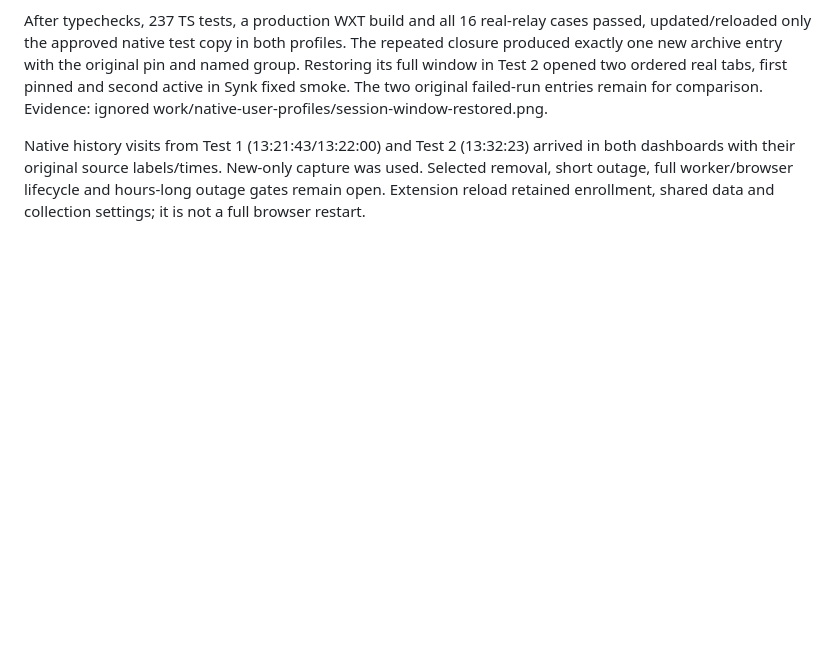
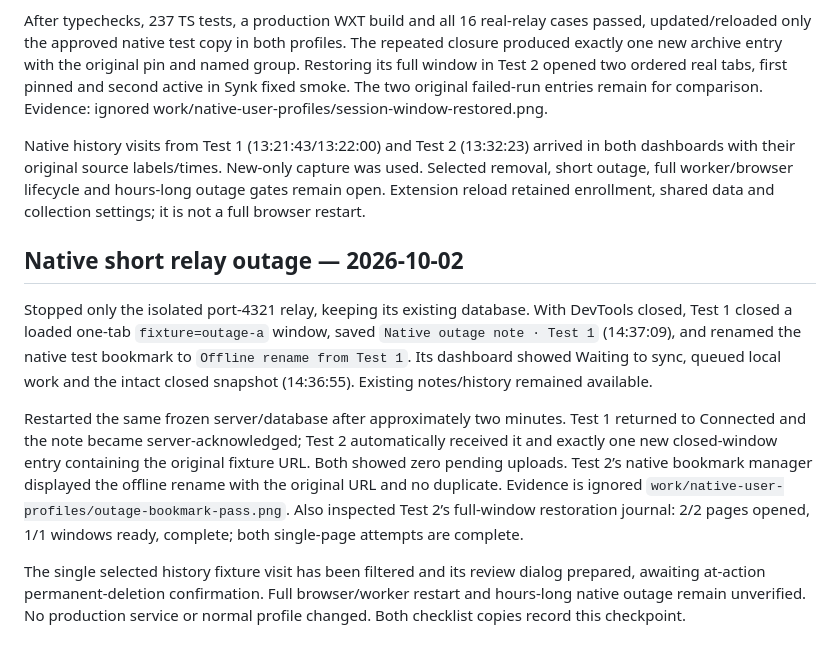
Before and after one commit to mikr13/helium-synk, a Markdown page: docs/progress.md, the part around the change. Drawn GitHub-style; blank space fills up the shorter version.

Commit message:
docs: record native relay outage recovery

```diff
--- a/docs/progress.md
+++ b/docs/progress.md
@@ -251,3 +251,11 @@ Test 1 captured a two-tab localhost fixture window with its first tab pinned and
 After typechecks, 237 TS tests, a production WXT build and all 16 real-relay cases passed, updated/reloaded only the approved native test copy in both profiles. The repeated closure produced exactly one new archive entry with the original pin and named group. Restoring its full window in Test 2 opened two ordered real tabs, first pinned and second active in Synk fixed smoke. The two original failed-run entries remain for comparison. Evidence: ignored work/native-user-profiles/session-window-restored.png.
 
 Native history visits from Test 1 (13:21:43/13:22:00) and Test 2 (13:32:23) arrived in both dashboards with their original source labels/times. New-only capture was used. Selected removal, short outage, full worker/browser lifecycle and hours-long outage gates remain open. Extension reload retained enrollment, shared data and collection settings; it is not a full browser restart.
+
+## Native short relay outage — 2026-10-02
+
+Stopped only the isolated port-4321 relay, keeping its existing database. With DevTools closed, Test 1 closed a loaded one-tab `fixture=outage-a` window, saved `Native outage note · Test 1` (14:37:09), and renamed the native test bookmark to `Offline rename from Test 1`. Its dashboard showed Waiting to sync, queued local work and the intact closed snapshot (14:36:55). Existing notes/history remained available.
+
+Restarted the same frozen server/database after approximately two minutes. Test 1 returned to Connected and the note became server-acknowledged; Test 2 automatically received it and exactly one new closed-window entry containing the original fixture URL. Both showed zero pending uploads. Test 2’s native bookmark manager displayed the offline rename with the original URL and no duplicate. Evidence is ignored `work/native-user-profiles/outage-bookmark-pass.png`. Also inspected Test 2’s full-window restoration journal: 2/2 pages opened, 1/1 windows ready, complete; both single-page attempts are complete.
+
+The single selected history fixture visit has been filtered and its review dialog prepared, awaiting at-action permanent-deletion confirmation. Full browser/worker restart and hours-long native outage remain unverified. No production service or normal profile changed. Both checklist copies record this checkpoint.
```
Also changed, not shown: docs/native-smoke.md (+5 -2 lines), docs/plan.md (+13 -1 lines).
